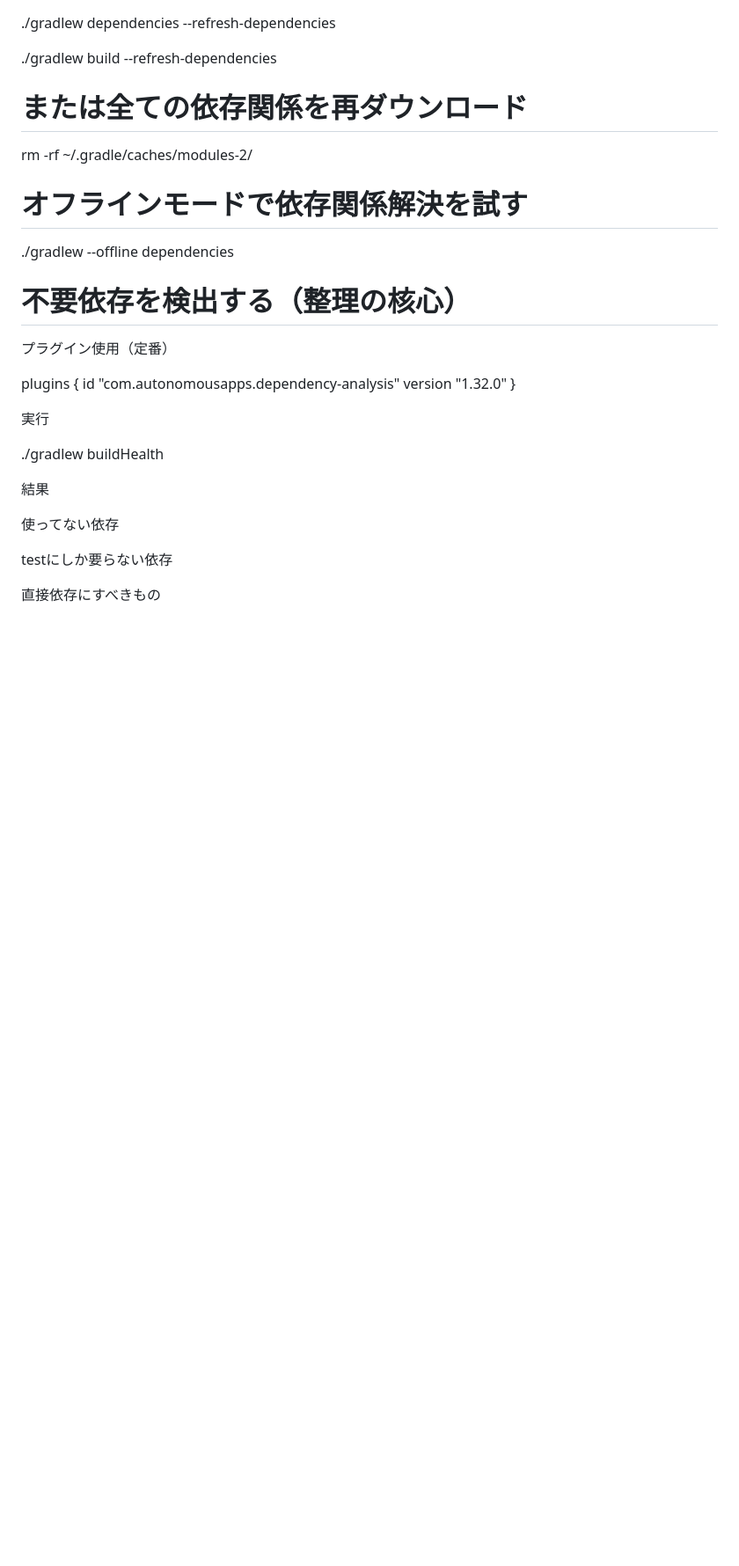
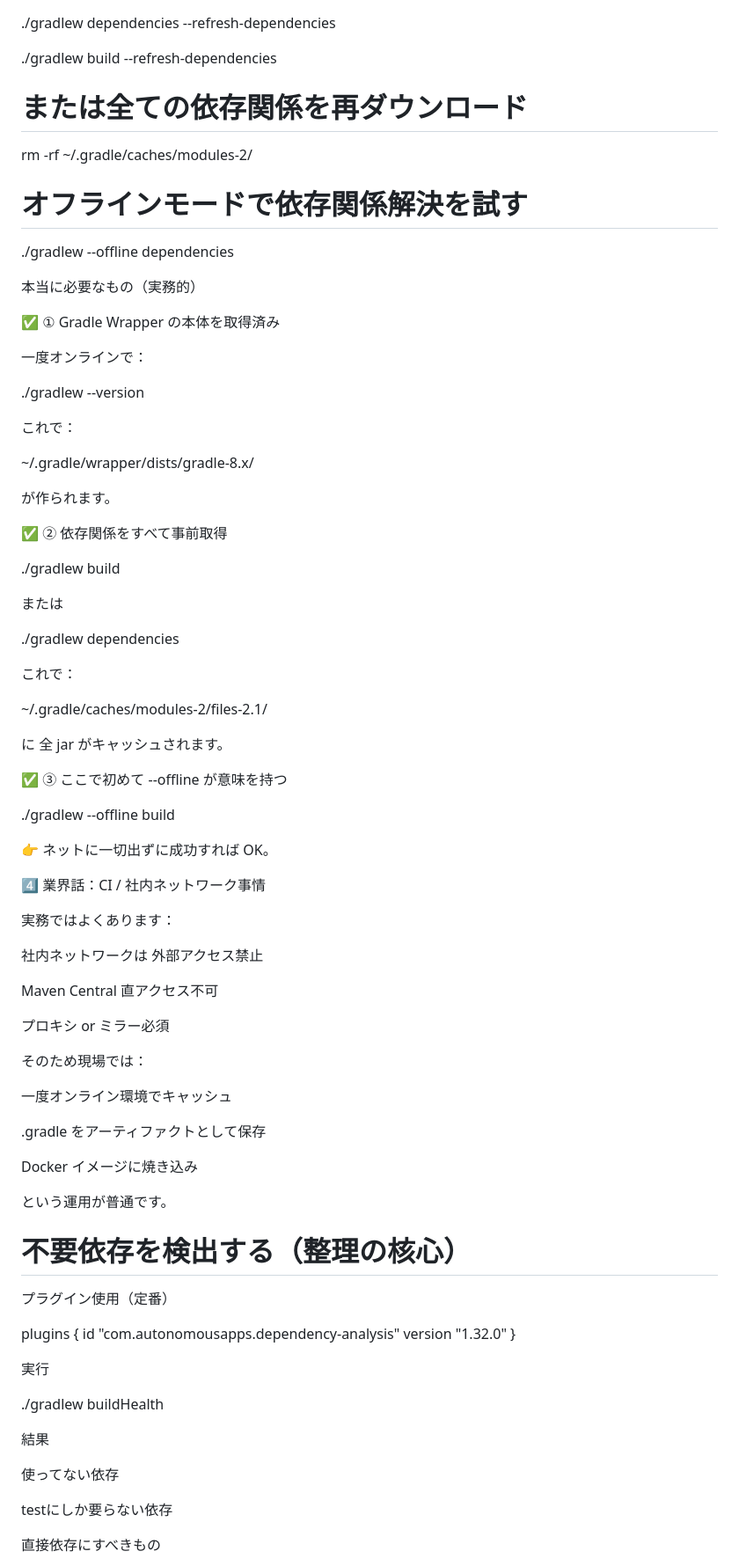
Before and after one commit to chikashishirozu/springboot-gradle-blog, a Markdown page: README.md, the part around the change. Shown at 88% size. GitHub-like rendering; blank space fills up the shorter version.

```diff
--- a/README.md
+++ b/README.md
@@ -102,6 +102,61 @@ rm -rf ~/.gradle/caches/modules-2/
 # オフラインモードで依存関係解決を試す
 
 ./gradlew --offline dependencies
+
+本当に必要なもの（実務的）
+
+✅ ① Gradle Wrapper の本体を取得済み
+
+一度オンラインで：
+
+./gradlew --version
+
+これで：
+
+~/.gradle/wrapper/dists/gradle-8.x/
+
+が作られます。
+
+✅ ② 依存関係をすべて事前取得
+
+./gradlew build
+
+または
+
+./gradlew dependencies
+
+これで：
+
+~/.gradle/caches/modules-2/files-2.1/
+
+
+に 全 jar がキャッシュされます。
+
+✅ ③ ここで初めて --offline が意味を持つ
+
+./gradlew --offline build
+
+👉 ネットに一切出ずに成功すれば OK。
+
+4️⃣ 業界話：CI / 社内ネットワーク事情
+
+実務ではよくあります：
+
+社内ネットワークは 外部アクセス禁止
+
+Maven Central 直アクセス不可
+
+プロキシ or ミラー必須
+
+そのため現場では：
+
+一度オンライン環境でキャッシュ
+
+.gradle をアーティファクトとして保存
+
+Docker イメージに焼き込み
+
+という運用が普通です。
 
 # 不要依存を検出する（整理の核心）
 
```
